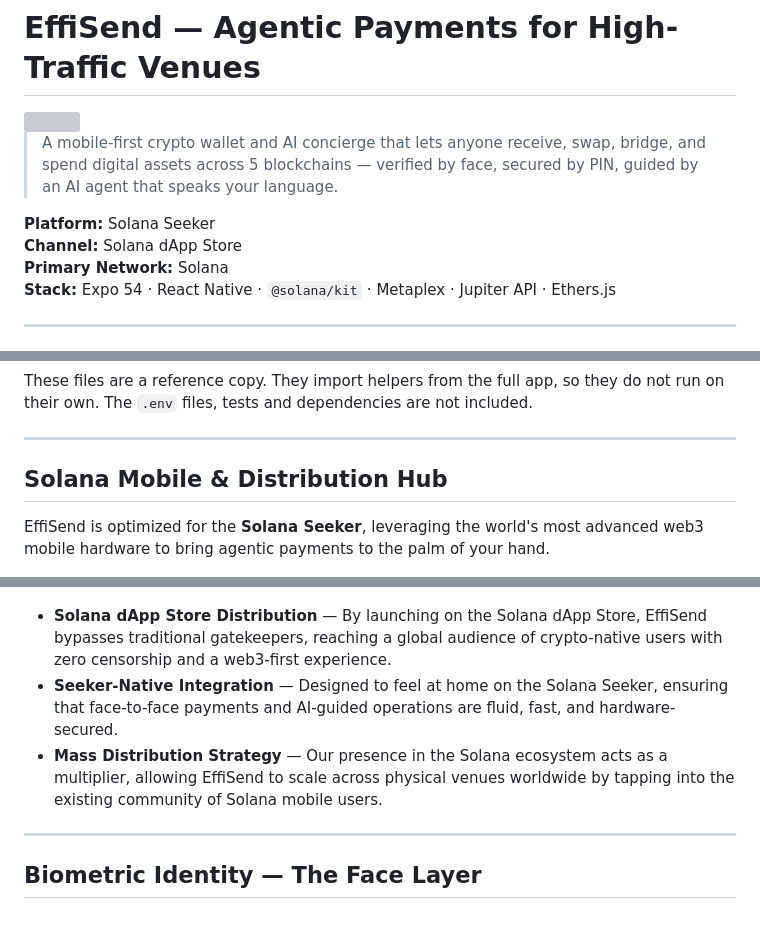
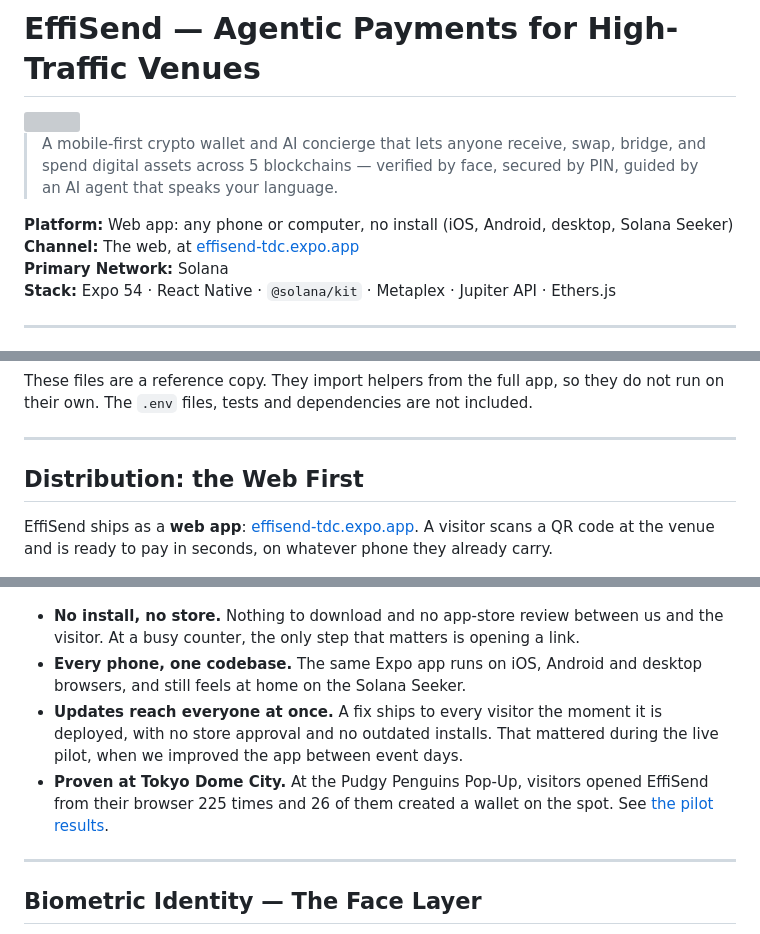
Before and after one commit to altaga/EffiSend-Solana, a Markdown page: README.MD, 3 parts joined by grey strips. Drawn GitHub-style; grey boxes are pictures that could not be loaded.

Commit message:
README: the web is the main channel, not the dApp Store
EffiSend ships as a web app (effisend-tdc.expo.app): no install, every phone,
instant updates. The Tokyo Dome City pilot ran entirely from the browser.

Co-Authored-By: Claude Opus 5.5 <noreply@anthropic.com>
Claude-Session: https://claude.ai/code/session_01UxGHwzAe4E8VGk7kwXt34T

```diff
--- a/README.MD
+++ b/README.MD
@@ -4,8 +4,8 @@
 
 > A mobile-first crypto wallet and AI concierge that lets anyone receive, swap, bridge, and spend digital assets across 5 blockchains — verified by face, secured by PIN, guided by an AI agent that speaks your language.
 
-**Platform:** Solana Seeker
-**Channel:** Solana dApp Store
+**Platform:** Web app: any phone or computer, no install (iOS, Android, desktop, Solana Seeker)
+**Channel:** The web, at [effisend-tdc.expo.app](https://effisend-tdc.expo.app)
 **Primary Network:** Solana
 **Stack:** Expo 54 · React Native · `@solana/kit` · Metaplex · Jupiter API · Ethers.js
 
@@ -255,15 +255,16 @@ These files are a reference copy. They import helpers from the full app, so they
 
 ---
 
-## Solana Mobile & Distribution Hub
+## Distribution: the Web First
 
-EffiSend is optimized for the **Solana Seeker**, leveraging the world's most advanced web3 mobile hardware to bring agentic payments to the palm of your hand.
+EffiSend ships as a **web app**: [effisend-tdc.expo.app](https://effisend-tdc.expo.app). A visitor scans a QR code at the venue and is ready to pay in seconds, on whatever phone they already carry.
 
 <img src="./Images/s10.png" width=32% /> <img src="./Images/s11.png" width=32% /> <img src="./Images/s12.png" width=32% />
 
-*   **Solana dApp Store Distribution** — By launching on the Solana dApp Store, EffiSend bypasses traditional gatekeepers, reaching a global audience of crypto-native users with zero censorship and a web3-first experience.
-*   **Seeker-Native Integration** — Designed to feel at home on the Solana Seeker, ensuring that face-to-face payments and AI-guided operations are fluid, fast, and hardware-secured.
-*   **Mass Distribution Strategy** — Our presence in the Solana ecosystem acts as a multiplier, allowing EffiSend to scale across physical venues worldwide by tapping into the existing community of Solana mobile users.
+*   **No install, no store.** Nothing to download and no app-store review between us and the visitor. At a busy counter, the only step that matters is opening a link.
+*   **Every phone, one codebase.** The same Expo app runs on iOS, Android and desktop browsers, and still feels at home on the Solana Seeker.
+*   **Updates reach everyone at once.** A fix ships to every visitor the moment it is deployed, with no store approval and no outdated installs. That mattered during the live pilot, when we improved the app between event days.
+*   **Proven at Tokyo Dome City.** At the Pudgy Penguins Pop-Up, visitors opened EffiSend from their browser 225 times and 26 of them created a wallet on the spot. See [the pilot results](#live-the-pudgy-penguins-pop-up-at-tokyo-dome-city).
 
 ---
 
```
